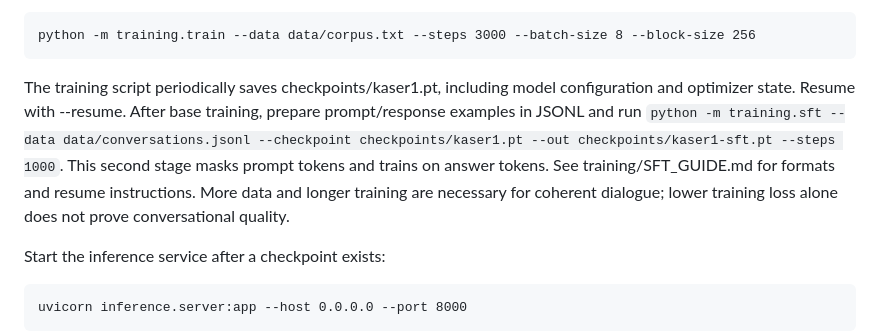
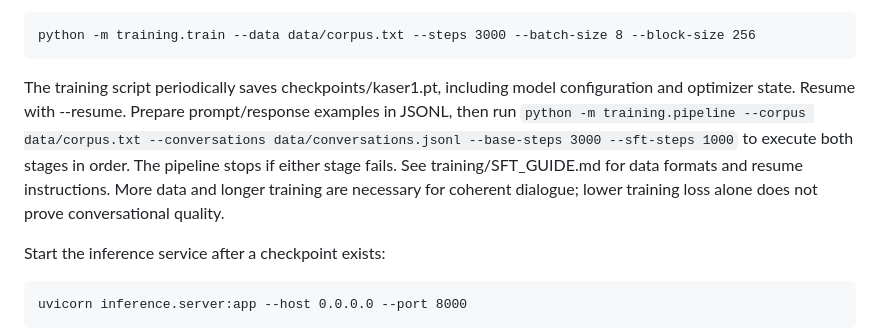
Before and after one commit to arkanws513-spec/Kasr-1, a Markdown page: README.md, the part around the change. Drawn GitHub-style.

Commit message:
Document integrated two-stage training command

```diff
--- a/README.md
+++ b/README.md
@@ -25,7 +25,7 @@ Train from random initialization (this can take a long time on CPU):
 
     python -m training.train --data data/corpus.txt --steps 3000 --batch-size 8 --block-size 256
 
-The training script periodically saves checkpoints/kaser1.pt, including model configuration and optimizer state. Resume with --resume. After base training, prepare prompt/response examples in JSONL and run `python -m training.sft --data data/conversations.jsonl --checkpoint checkpoints/kaser1.pt --out checkpoints/kaser1-sft.pt --steps 1000`. This second stage masks prompt tokens and trains on answer tokens. See training/SFT_GUIDE.md for formats and resume instructions. More data and longer training are necessary for coherent dialogue; lower training loss alone does not prove conversational quality.
+The training script periodically saves checkpoints/kaser1.pt, including model configuration and optimizer state. Resume with --resume. Prepare prompt/response examples in JSONL, then run `python -m training.pipeline --corpus data/corpus.txt --conversations data/conversations.jsonl --base-steps 3000 --sft-steps 1000` to execute both stages in order. The pipeline stops if either stage fails. See training/SFT_GUIDE.md for data formats and resume instructions. More data and longer training are necessary for coherent dialogue; lower training loss alone does not prove conversational quality.
 
 Start the inference service after a checkpoint exists:
 
```
